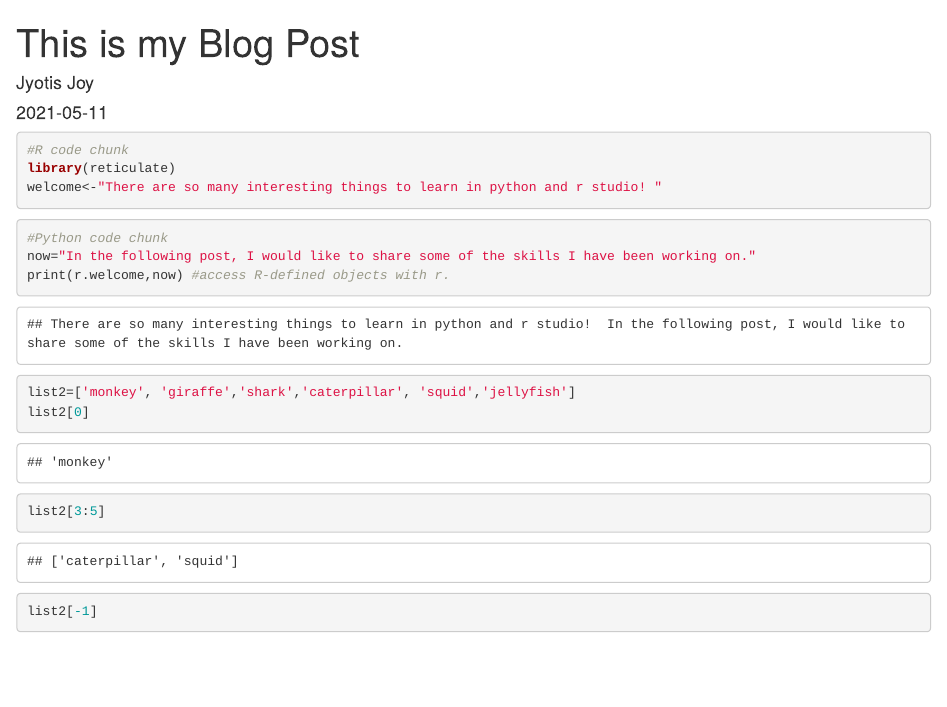
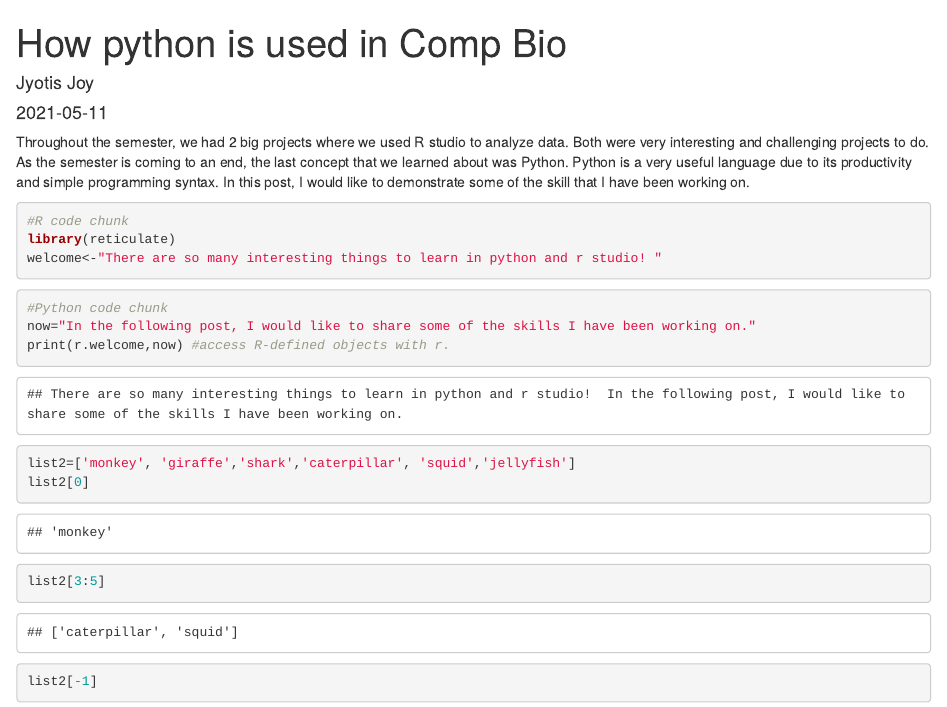
Before and after one commit to jyotisjoy/jyotisjoy.github.io, an R Markdown document (post/2021-05-11-this-is-my-blog-post.Rmd): the page in a window 1100 px wide, from its top. Rendered offline with R 4.5, knitr and Pandoc, with nearby package versions.

Commit message:
some message

````diff
--- a/post/2021-05-11-this-is-my-blog-post.Rmd
+++ b/post/2021-05-11-this-is-my-blog-post.Rmd
@@ -1,5 +1,5 @@
 ---
-title: This is my Blog Post
+title: How python is used in Comp Bio
 author: 'Jyotis Joy'
 date: '2021-05-11'
 slug: this-is-my-blog-post
@@ -7,6 +7,8 @@ categories: ["R"]
 tags: ["python"]
 description: ''
 ---
+
+Throughout the semester, we had 2 big projects where we used R studio to analyze data. Both were very interesting and challenging projects to do. As the semester is coming to an end, the last concept that we learned about was Python. Python is a very useful language due to its productivity and simple programming syntax. In this post, I would like to demonstrate some of the skill that I have been working on.
 ```{R}
 #R code chunk
 library(reticulate)
````
Also changed, not shown: categories/r/index.html, index.html, post/index.html, tags/python/index.html, post/2021-05-11-this-is-my-blog-post.Rmd (1 more changed lines), 6 other files.
